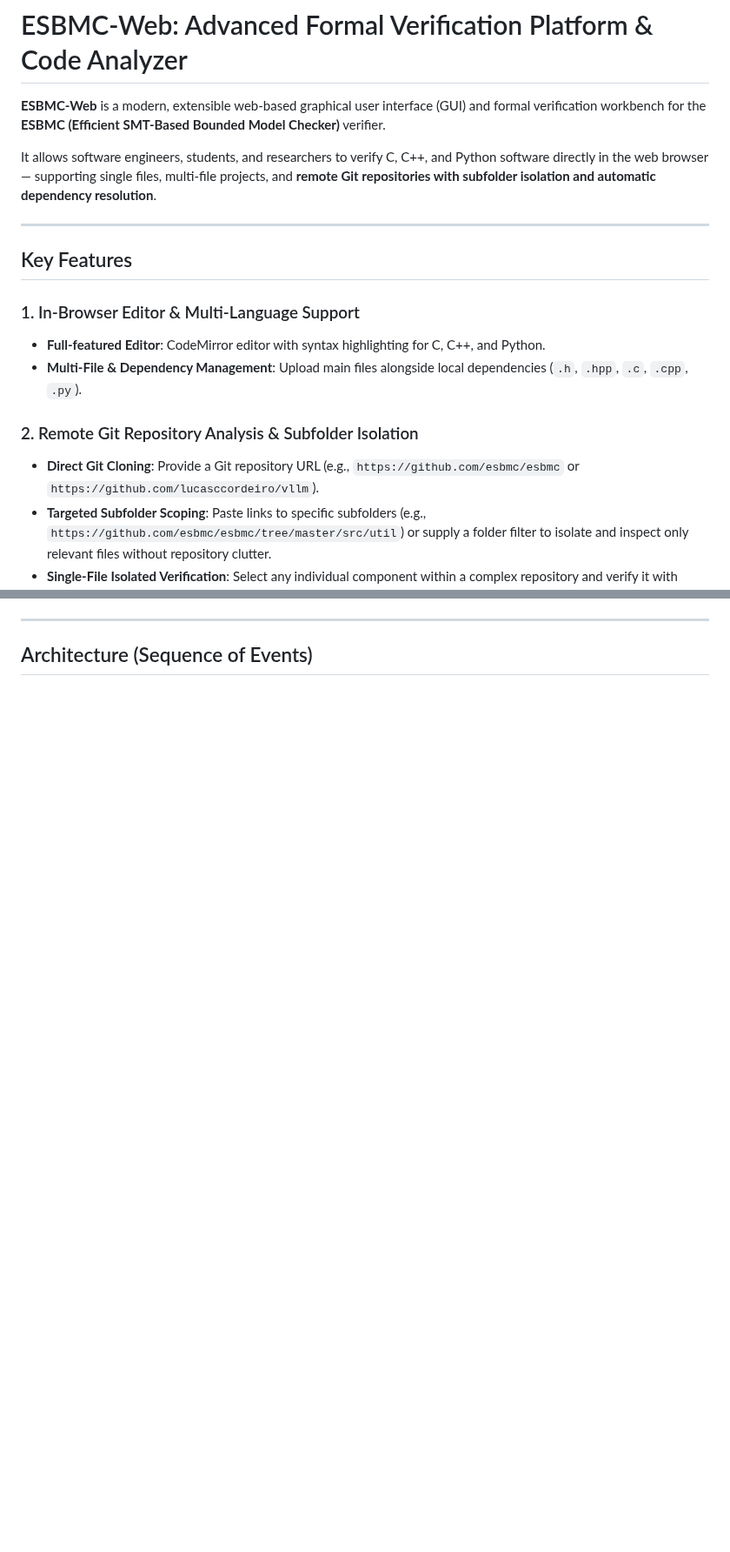
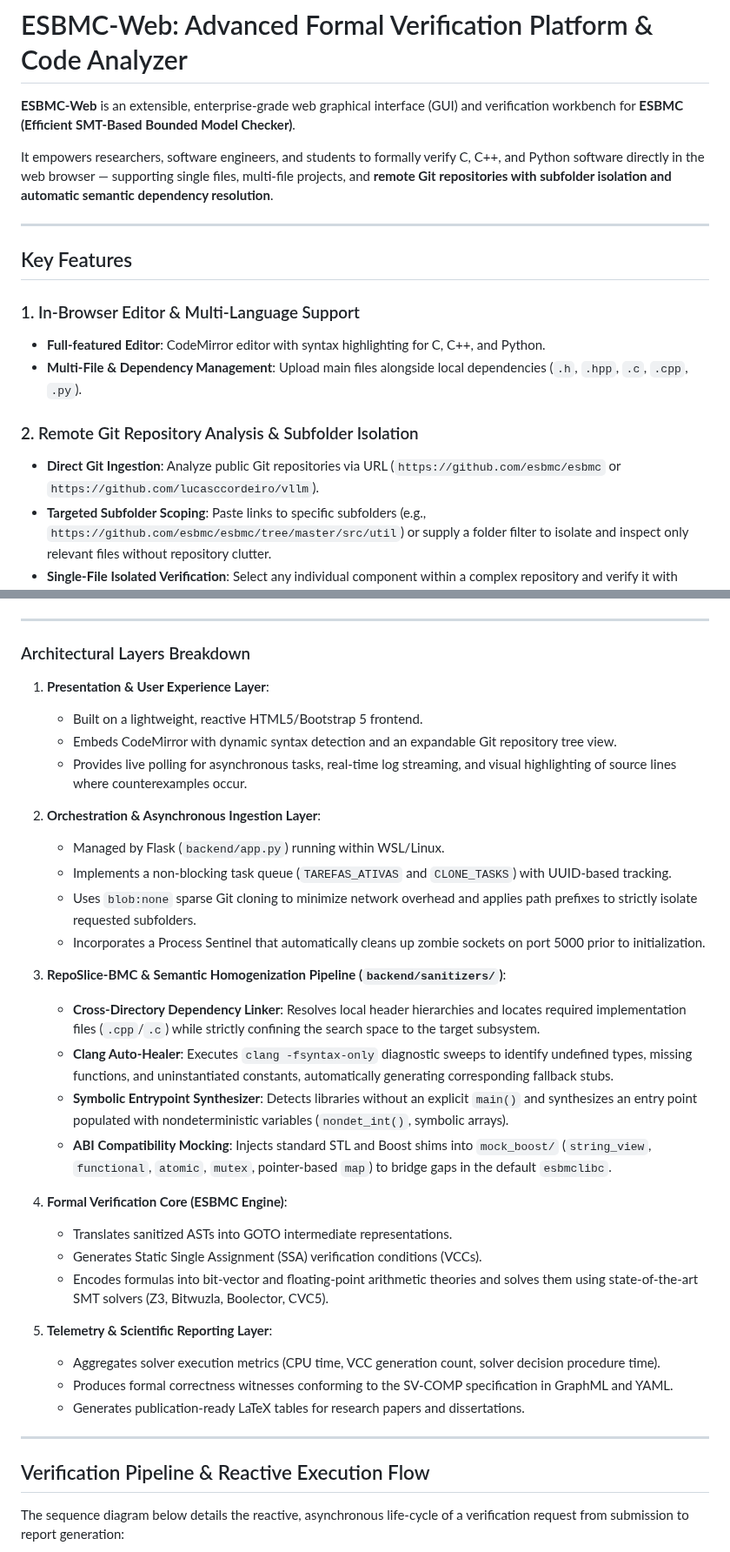
Before and after one commit to esbmc/esbmc-web, a Markdown page: README.md, 2 parts joined by grey strips. Shown at 87% size. GitHub-like rendering; blank space fills up the shorter version.

Commit message:
Update_README.md

````diff
--- a/README.md
+++ b/README.md
@@ -1,8 +1,8 @@
 # ESBMC-Web: Advanced Formal Verification Platform & Code Analyzer
 
-**ESBMC-Web** is a modern, extensible web-based graphical user interface (GUI) and formal verification workbench for the **ESBMC (Efficient SMT-Based Bounded Model Checker)** verifier.
+**ESBMC-Web** is an extensible, enterprise-grade web graphical interface (GUI) and verification workbench for **ESBMC (Efficient SMT-Based Bounded Model Checker)**.
 
-It allows software engineers, students, and researchers to verify C, C++, and Python software directly in the web browser — supporting single files, multi-file projects, and **remote Git repositories with subfolder isolation and automatic dependency resolution**.
+It empowers researchers, software engineers, and students to formally verify C, C++, and Python software directly in the web browser — supporting single files, multi-file projects, and **remote Git repositories with subfolder isolation and automatic semantic dependency resolution**.
 
 ---
 
@@ -13,7 +13,7 @@ It allows software engineers, students, and researchers to verify C, C++, and Py
 - **Multi-File & Dependency Management**: Upload main files alongside local dependencies (`.h`, `.hpp`, `.c`, `.cpp`, `.py`).
 
 ### 2. Remote Git Repository Analysis & Subfolder Isolation
-- **Direct Git Cloning**: Provide a Git repository URL (e.g., `https://github.com/esbmc/esbmc` or `https://github.com/lucasccordeiro/vllm`).
+- **Direct Git Ingestion**: Analyze public Git repositories via URL (`https://github.com/esbmc/esbmc` or `https://github.com/lucasccordeiro/vllm`).
 - **Targeted Subfolder Scoping**: Paste links to specific subfolders (e.g., `https://github.com/esbmc/esbmc/tree/master/src/util`) or supply a folder filter to isolate and inspect only relevant files without repository clutter.
 - **Single-File Isolated Verification**: Select any individual component within a complex repository and verify it with automated local dependency resolution.
 
@@ -86,7 +118,40 @@ flowchart TD
 
 ---
 
-## Architecture (Sequence of Events)
+### Architectural Layers Breakdown
+
+1. **Presentation & User Experience Layer**:
+   - Built on a lightweight, reactive HTML5/Bootstrap 5 frontend.
+   - Embeds CodeMirror with dynamic syntax detection and an expandable Git repository tree view.
+   - Provides live polling for asynchronous tasks, real-time log streaming, and visual highlighting of source lines where counterexamples occur.
+
+2. **Orchestration & Asynchronous Ingestion Layer**:
+   - Managed by Flask (`backend/app.py`) running within WSL/Linux.
+   - Implements a non-blocking task queue (`TAREFAS_ATIVAS` and `CLONE_TASKS`) with UUID-based tracking.
+   - Uses `blob:none` sparse Git cloning to minimize network overhead and applies path prefixes to strictly isolate requested subfolders.
+   - Incorporates a Process Sentinel that automatically cleans up zombie sockets on port 5000 prior to initialization.
+
+3. **RepoSlice-BMC & Semantic Homogenization Pipeline (`backend/sanitizers/`)**:
+   - **Cross-Directory Dependency Linker**: Resolves local header hierarchies and locates required implementation files (`.cpp`/`.c`) while strictly confining the search space to the target subsystem.
+   - **Clang Auto-Healer**: Executes `clang -fsyntax-only` diagnostic sweeps to identify undefined types, missing functions, and uninstantiated constants, automatically generating corresponding fallback stubs.
+   - **Symbolic Entrypoint Synthesizer**: Detects libraries without an explicit `main()` and synthesizes an entry point populated with nondeterministic variables (`nondet_int()`, symbolic arrays).
+   - **ABI Compatibility Mocking**: Injects standard STL and Boost shims into `mock_boost/` (`string_view`, `functional`, `atomic`, `mutex`, pointer-based `map`) to bridge gaps in the default `esbmclibc`.
+
+4. **Formal Verification Core (ESBMC Engine)**:
+   - Translates sanitized ASTs into GOTO intermediate representations.
+   - Generates Static Single Assignment (SSA) verification conditions (VCCs).
+   - Encodes formulas into bit-vector and floating-point arithmetic theories and solves them using state-of-the-art SMT solvers (Z3, Bitwuzla, Boolector, CVC5).
+
+5. **Telemetry & Scientific Reporting Layer**:
+   - Aggregates solver execution metrics (CPU time, VCC generation count, solver decision procedure time).
+   - Produces formal correctness witnesses conforming to the SV-COMP specification in GraphML and YAML.
+   - Generates publication-ready LaTeX tables for research papers and dissertations.
+
+---
+
+## Verification Pipeline & Reactive Execution Flow
+
+The sequence diagram below details the reactive, asynchronous life-cycle of a verification request from submission to report generation:
 
 ```mermaid
 sequenceDiagram
````
Also changed, not shown: other parts of README.md (+93 -51 lines).
